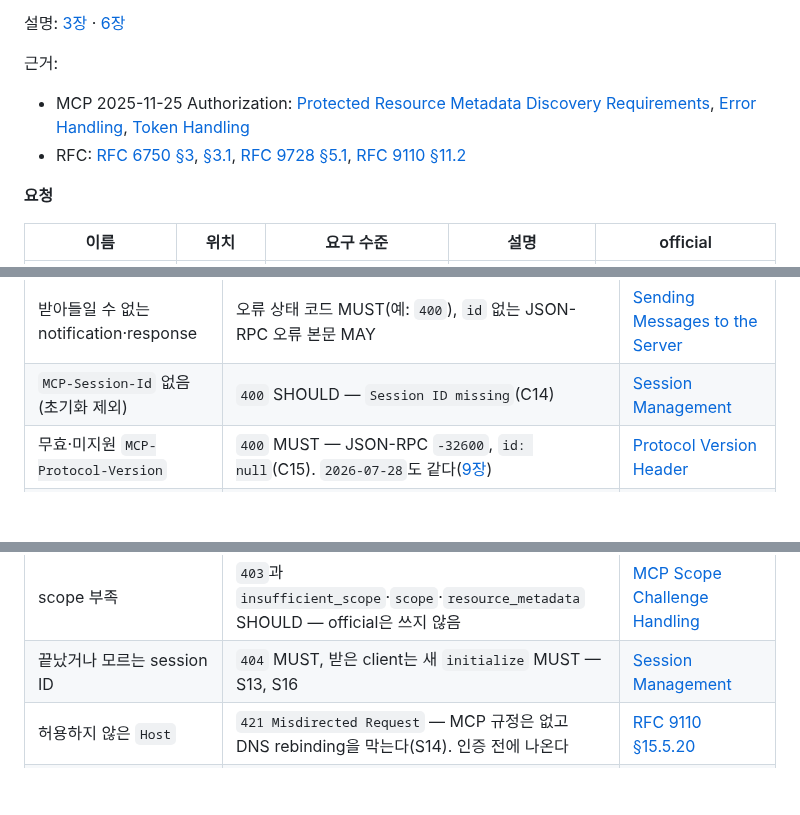
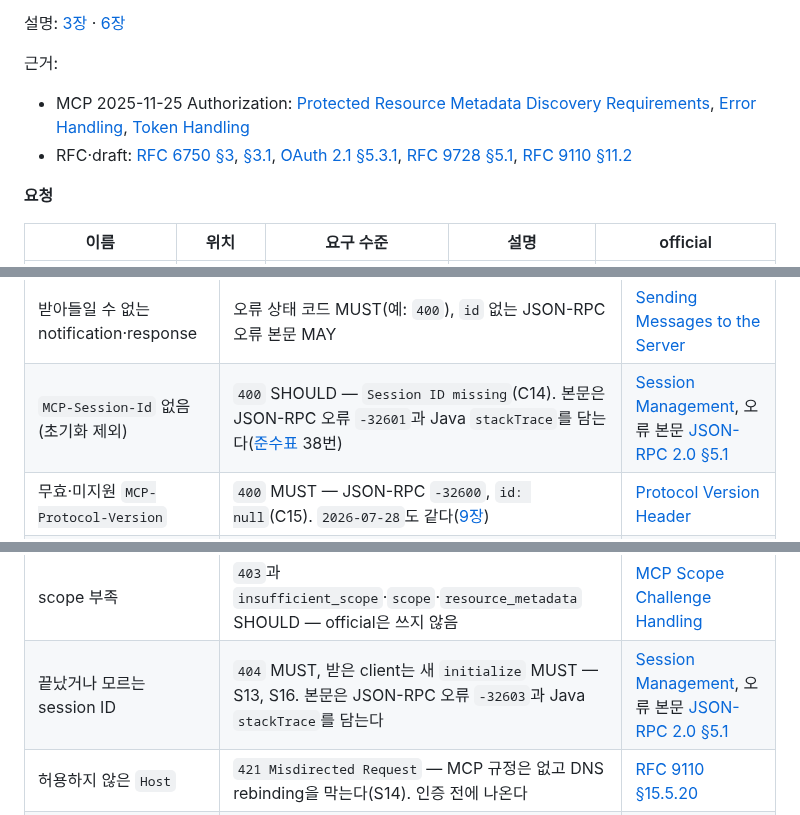
Before and after one commit to starryeye/spring-ai, a Markdown page: practice/mcp-guide/reference-api.md, 3 parts joined by grey strips. Drawn GitHub-style; blank space fills up the shorter version.

```diff
--- a/practice/mcp-guide/reference-api.md
+++ b/practice/mcp-guide/reference-api.md
@@ -56,7 +59,7 @@ client는 이 요청을 discovery의 첫 요청으로 보낸다.
 근거:
 
 - MCP 2025-11-25 Authorization: [Protected Resource Metadata Discovery Requirements](https://modelcontextprotocol.io/specification/2025-11-25/basic/authorization#protected-resource-metadata-discovery-requirements), [Error Handling](https://modelcontextprotocol.io/specification/2025-11-25/basic/authorization#error-handling), [Token Handling](https://modelcontextprotocol.io/specification/2025-11-25/basic/authorization#token-handling)
-- RFC: [RFC 6750 §3](https://www.rfc-editor.org/rfc/rfc6750#section-3), [§3.1](https://www.rfc-editor.org/rfc/rfc6750#section-3.1), [RFC 9728 §5.1](https://www.rfc-editor.org/rfc/rfc9728#section-5.1), [RFC 9110 §11.2](https://www.rfc-editor.org/rfc/rfc9110#section-11.2)
+- RFC·draft: [RFC 6750 §3](https://www.rfc-editor.org/rfc/rfc6750#section-3), [§3.1](https://www.rfc-editor.org/rfc/rfc6750#section-3.1), [OAuth 2.1 §5.3.1](https://datatracker.ietf.org/doc/html/draft-ietf-oauth-v2-1-13#section-5.3.1), [RFC 9728 §5.1](https://www.rfc-editor.org/rfc/rfc9728#section-5.1), [RFC 9110 §11.2](https://www.rfc-editor.org/rfc/rfc9110#section-11.2)
 
 **요청**
 
@@ -230,13 +233,13 @@ access token을 붙여 JSON-RPC 메시지를 하나씩 보낸다.
 | 상황 | 응답 | 근거 |
 |---|---|---|
 | 받아들일 수 없는 notification·response | 오류 상태 코드 MUST(예: `400`), `id` 없는 JSON-RPC 오류 본문 MAY | [Sending Messages to the Server](https://modelcontextprotocol.io/specification/2025-11-25/basic/transports#sending-messages-to-the-server) |
-| `MCP-Session-Id` 없음(초기화 제외) | `400` SHOULD — `Session ID missing`(C14) | [Session Management](https://modelcontextprotocol.io/specification/2025-11-25/basic/transports#session-management) |
+| `MCP-Session-Id` 없음(초기화 제외) | `400` SHOULD — `Session ID missing`(C14). 본문은 JSON-RPC 오류 `-32601`과 Java `stackTrace`를 담는다([준수표](reference-compliance.md#준수표) 38번) | [Session Management](https://modelcontextprotocol.io/specification/2025-11-25/basic/transports#session-management), 오류 본문 [JSON-RPC 2.0 §5.1](https://www.jsonrpc.org/specification#error_object) |
 | 무효·미지원 `MCP-Protocol-Version` | `400` MUST — JSON-RPC `-32600`, `id: null`(C15). `2026-07-28`도 같다([9장](09-versions.md)) | [Protocol Version Header](https://modelcontextprotocol.io/specification/2025-11-25/basic/transports#protocol-version-header) |
 | `Accept`에 `text/event-stream` 없음 | `400` — `Invalid Accept headers`(S15) | [Sending Messages to the Server](https://modelcontextprotocol.io/specification/2025-11-25/basic/transports#sending-messages-to-the-server) (client MUST) |
 | 무효·만료 token | `401` MUST와 `WWW-Authenticate` MUST — [token 없는 요청](#post-mcp--token-없는-요청)의 오류 표 | [MCP Token Handling](https://modelcontextprotocol.io/specification/2025-11-25/basic/authorization#token-handling), RFC 6750 §3 |
 | `Origin`이 있음(official은 허용한 `Origin`이 없다) | `403` MUST — `Invalid Origin header`(C13). token과 상관없이 인증 전에 나온다 | [Security Warning](https://modelcontextprotocol.io/specification/2025-11-25/basic/transports#security-warning) |
 | scope 부족 | `403`과 `insufficient_scope`·`scope`·`resource_metadata` SHOULD — official은 쓰지 않음 | [MCP Scope Challenge Handling](https://modelcontextprotocol.io/specification/2025-11-25/basic/authorization#scope-challenge-handling) |
-| 끝났거나 모르는 session ID | `404` MUST, 받은 client는 새 `initialize` MUST — S13, S16 | [Session Management](https://modelcontextprotocol.io/specification/2025-11-25/basic/transports#session-management) |
+| 끝났거나 모르는 session ID | `404` MUST, 받은 client는 새 `initialize` MUST — S13, S16. 본문은 JSON-RPC 오류 `-32603`과 Java `stackTrace`를 담는다 | [Session Management](https://modelcontextprotocol.io/specification/2025-11-25/basic/transports#session-management), 오류 본문 [JSON-RPC 2.0 §5.1](https://www.jsonrpc.org/specification#error_object) |
 | 허용하지 않은 `Host` | `421 Misdirected Request` — MCP 규정은 없고 DNS rebinding을 막는다(S14). 인증 전에 나온다 | [RFC 9110 §15.5.20](https://www.rfc-editor.org/rfc/rfc9110#section-15.5.20) |
 | 다른 사용자의 token과 남의 session ID | official은 받는다 — session을 사용자에 묶지 않는다([6장](06-mcp-call-and-validation.md)) | [Security Best Practices — Session Hijacking](https://modelcontextprotocol.io/specification/2025-11-25/basic/security_best_practices#session-hijacking) — 사용자 정보에 묶기 SHOULD |
 
```
Also changed, not shown: other parts of practice/mcp-guide/reference-api.md (+7 -4 lines), practice/mcp-guide/08-security.md (+4 -2 lines), practice/mcp-guide/reference-compliance.md (+27 -19 lines).
